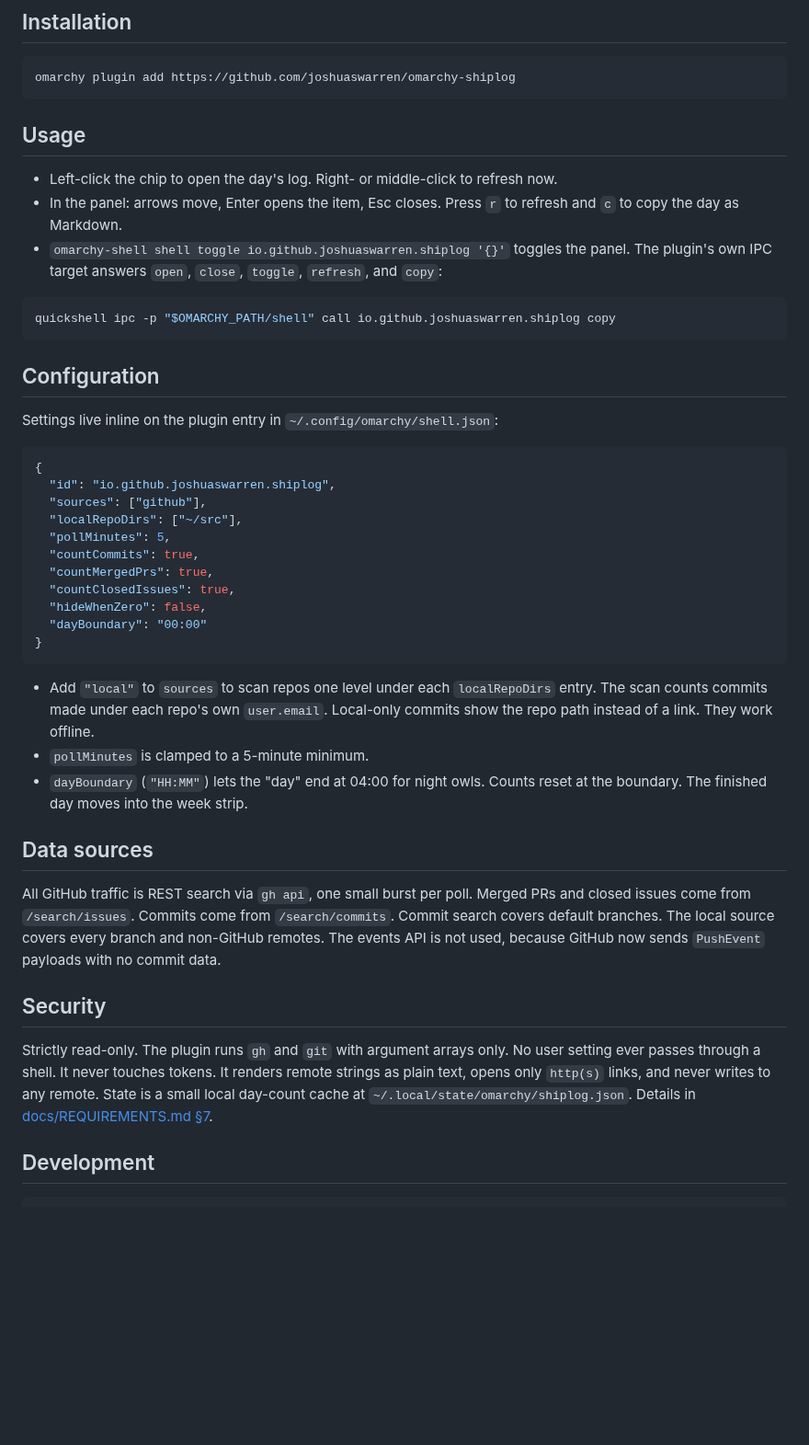
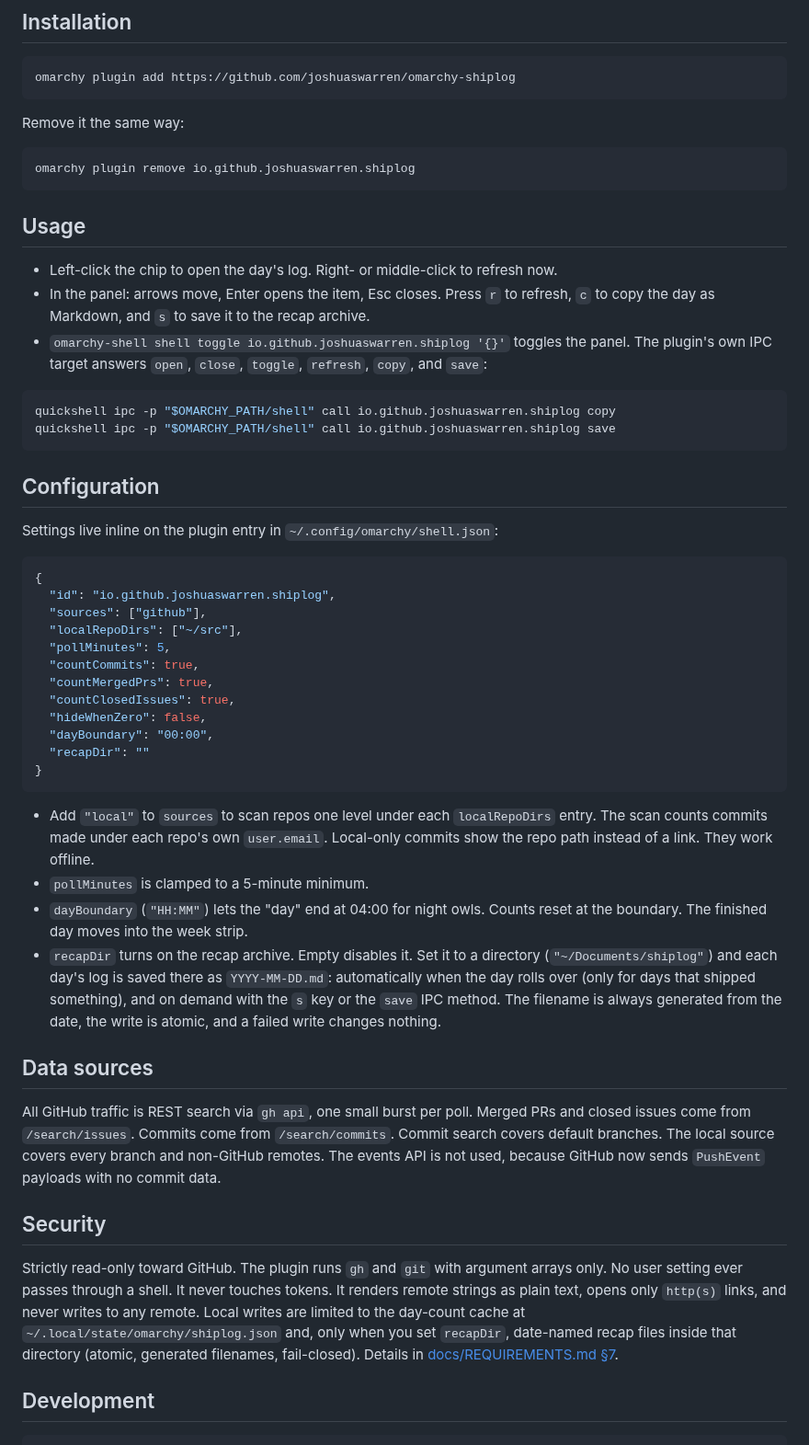
Before and after one commit to joshuaswarren/omarchy-shiplog, a Markdown page: README.md, the part around the change. Shown at 92% size. GitHub-like rendering; blank space fills up the shorter version.

````diff
--- a/README.md
+++ b/README.md
@@ -39,14 +39,21 @@ Most developer widgets show work you still owe: inboxes, queues, pipelines. Ship
 omarchy plugin add https://github.com/joshuaswarren/omarchy-shiplog
 ```
 
+Remove it the same way:
+
+```bash
+omarchy plugin remove io.github.joshuaswarren.shiplog
+```
+
 ## Usage
 
 - Left-click the chip to open the day's log. Right- or middle-click to refresh now.
-- In the panel: arrows move, Enter opens the item, Esc closes. Press `r` to refresh and `c` to copy the day as Markdown.
-- `omarchy-shell shell toggle io.github.joshuaswarren.shiplog '{}'` toggles the panel. The plugin's own IPC target answers `open`, `close`, `toggle`, `refresh`, and `copy`:
+- In the panel: arrows move, Enter opens the item, Esc closes. Press `r` to refresh, `c` to copy the day as Markdown, and `s` to save it to the recap archive.
+- `omarchy-shell shell toggle io.github.joshuaswarren.shiplog '{}'` toggles the panel. The plugin's own IPC target answers `open`, `close`, `toggle`, `refresh`, `copy`, and `save`:
 
 ```bash
 quickshell ipc -p "$OMARCHY_PATH/shell" call io.github.joshuaswarren.shiplog copy
+quickshell ipc -p "$OMARCHY_PATH/shell" call io.github.joshuaswarren.shiplog save
 ```
 
 ## Configuration
@@ -63,13 +70,15 @@ Settings live inline on the plugin entry in `~/.config/omarchy/shell.json`:
   "countMergedPrs": true,
   "countClosedIssues": true,
   "hideWhenZero": false,
-  "dayBoundary": "00:00"
+  "dayBoundary": "00:00",
+  "recapDir": ""
 }
 ```
 
 - Add `"local"` to `sources` to scan repos one level under each `localRepoDirs` entry. The scan counts commits made under each repo's own `user.email`. Local-only commits show the repo path instead of a link. They work offline.
 - `pollMinutes` is clamped to a 5-minute minimum.
 - `dayBoundary` (`"HH:MM"`) lets the "day" end at 04:00 for night owls. Counts reset at the boundary. The finished day moves into the week strip.
+- `recapDir` turns on the recap archive. Empty disables it. Set it to a directory (`"~/Documents/shiplog"`) and each day's log is saved there as `YYYY-MM-DD.md`: automatically when the day rolls over (only for days that shipped something), and on demand with the `s` key or the `save` IPC method. The filename is always generated from the date, the write is atomic, and a failed write changes nothing.
 
 ## Data sources
 
@@ -77,7 +86,7 @@ All GitHub traffic is REST search via `gh api`, one small burst per poll. Merged
 
 ## Security
 
-Strictly read-only. The plugin runs `gh` and `git` with argument arrays only. No user setting ever passes through a shell. It never touches tokens. It renders remote strings as plain text, opens only `http(s)` links, and never writes to any remote. State is a small local day-count cache at `~/.local/state/omarchy/shiplog.json`. Details in [docs/REQUIREMENTS.md §7](docs/REQUIREMENTS.md#7-security).
+Strictly read-only toward GitHub. The plugin runs `gh` and `git` with argument arrays only. No user setting ever passes through a shell. It never touches tokens. It renders remote strings as plain text, opens only `http(s)` links, and never writes to any remote. Local writes are limited to the day-count cache at `~/.local/state/omarchy/shiplog.json` and, only when you set `recapDir`, date-named recap files inside that directory (atomic, generated filenames, fail-closed). Details in [docs/REQUIREMENTS.md §7](docs/REQUIREMENTS.md#7-security).
 
 ## Development
 
````
Also changed, not shown: docs/ARCHITECTURE.md (+3 -1 lines), docs/REQUIREMENTS.md (+5 -1 lines), preview.png (added), 5 other files.
